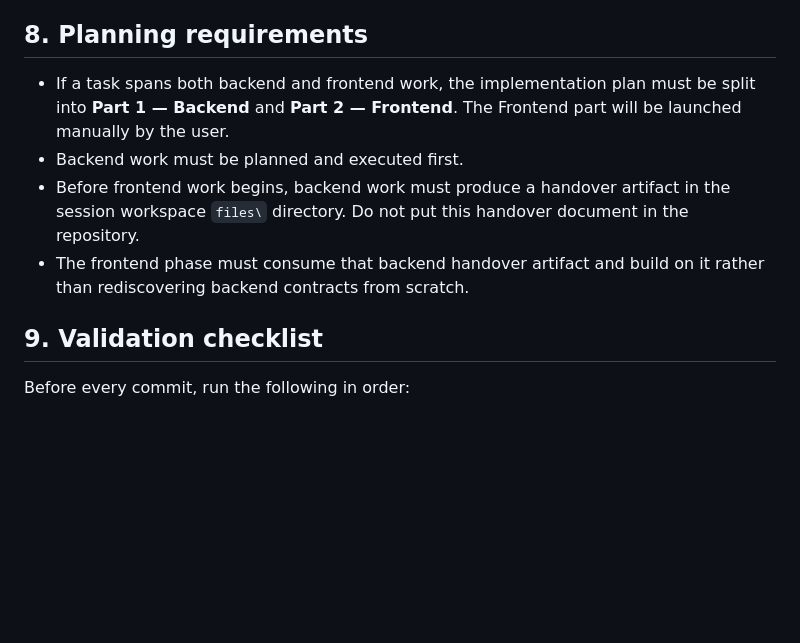
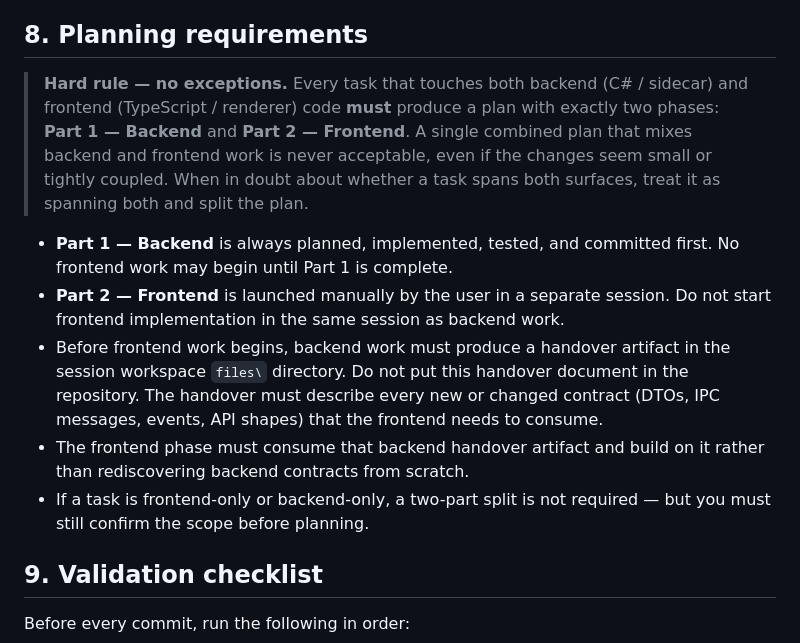
Before and after one commit to davidkaya/aryx, a Markdown page: AGENTS.md, the part around the change. GitHub-like rendering; blank space fills up the shorter version.

Commit message:
docs: strengthen backend/frontend plan-splitting requirement in AGENTS.md
Make the two-phase planning rule a hard, no-exceptions requirement.
Clarify sequencing, separate-session expectation, and handover
artifact contract coverage. Add when-in-doubt-split directive.

Co-authored-by: Copilot <223556219+Copilot@users.noreply.github.com>

```diff
--- a/AGENTS.md
+++ b/AGENTS.md
@@ -158,10 +158,13 @@ Every interactive component must include basic accessibility:
 
 ## 8. Planning requirements
 
-- If a task spans both backend and frontend work, the implementation plan must be split into **Part 1 — Backend** and **Part 2 — Frontend**. The Frontend part will be launched manually by the user.
-- Backend work must be planned and executed first.
-- Before frontend work begins, backend work must produce a handover artifact in the session workspace `files\` directory. Do not put this handover document in the repository.
+> **Hard rule — no exceptions.** Every task that touches both backend (C# / sidecar) and frontend (TypeScript / renderer) code **must** produce a plan with exactly two phases: **Part 1 — Backend** and **Part 2 — Frontend**. A single combined plan that mixes backend and frontend work is never acceptable, even if the changes seem small or tightly coupled. When in doubt about whether a task spans both surfaces, treat it as spanning both and split the plan.
+
+- **Part 1 — Backend** is always planned, implemented, tested, and committed first. No frontend work may begin until Part 1 is complete.
+- **Part 2 — Frontend** is launched manually by the user in a separate session. Do not start frontend implementation in the same session as backend work.
+- Before frontend work begins, backend work must produce a handover artifact in the session workspace `files\` directory. Do not put this handover document in the repository. The handover must describe every new or changed contract (DTOs, IPC messages, events, API shapes) that the frontend needs to consume.
 - The frontend phase must consume that backend handover artifact and build on it rather than rediscovering backend contracts from scratch.
+- If a task is frontend-only or backend-only, a two-part split is not required — but you must still confirm the scope before planning.
 
 ## 9. Validation checklist
 
```
